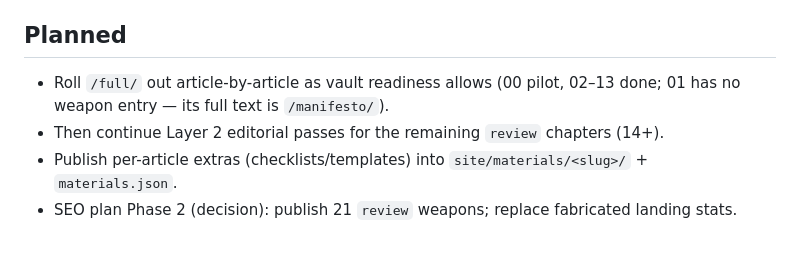
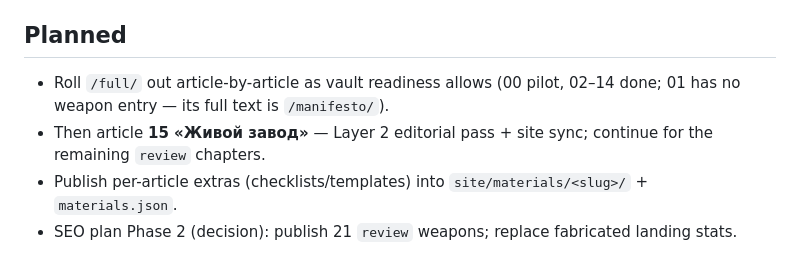
Before and after one commit to AntiManager/AntiManager, a Markdown page: .memory/progress.md, the part around one of its changes. Rendered like a GitHub page.

Commit message:
docs(memory): record article 14 full-cycle deploy

```diff
--- a/.memory/progress.md
+++ b/.memory/progress.md
@@ -39,7 +40,7 @@
 
 ## Planned
-- Roll `/full/` out article-by-article as vault readiness allows (00 pilot, 02–13 done; 01 has no weapon entry — its full text is `/manifesto/`).
-- Then continue Layer 2 editorial passes for the remaining `review` chapters (14+).
+- Roll `/full/` out article-by-article as vault readiness allows (00 pilot, 02–14 done; 01 has no weapon entry — its full text is `/manifesto/`).
+- Then article **15 «Живой завод»** — Layer 2 editorial pass + site sync; continue for the remaining `review` chapters.
 - Publish per-article extras (checklists/templates) into `site/materials/<slug>/` + `materials.json`.
 - SEO plan Phase 2 (decision): publish 21 `review` weapons; replace fabricated landing stats.
 
```
Also changed, not shown: other parts of .memory/progress.md (+1 -0 lines), .memory/active_context.md (+18 -12 lines).
